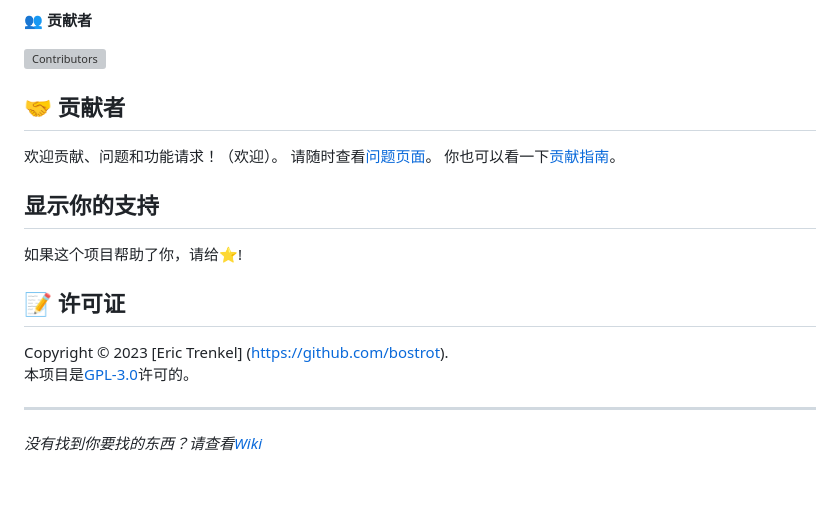
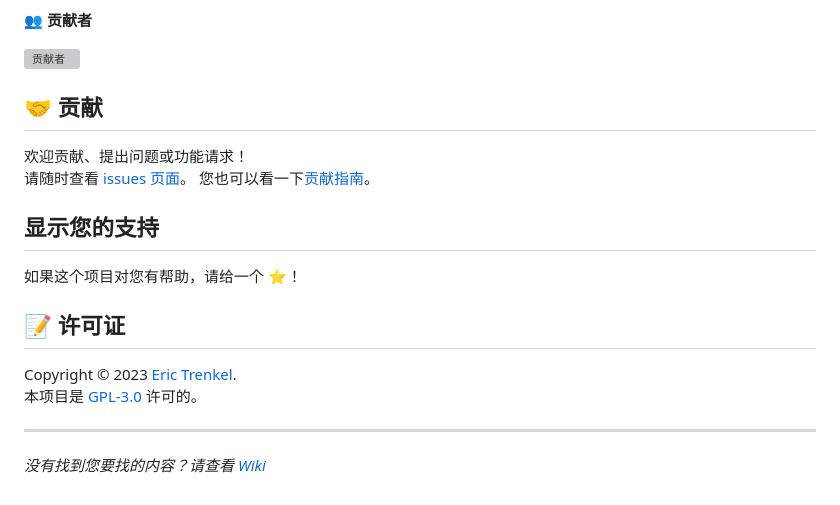
Before and after one commit to bostrot/wsl2-distro-manager, a Markdown page: README_zh.md, the part around one of its changes. GitHub-like rendering; grey boxes are pictures that could not be loaded.

```diff
--- a/README_zh.md
+++ b/README_zh.md
@@ -101,23 +96,23 @@ flutter run -d windows # run it
 
 👥 **贡献者**
 
-[![Contributors](https://contrib.rocks/image?repo=bostrot/wsl2-distro-manager)](https://github.com/bostrot/wsl2-distro-manager/graphs/contributors)
+[![贡献者](https://contrib.rocks/image?repo=bostrot/wsl2-distro-manager)](https://github.com/bostrot/wsl2-distro-manager/graphs/contributors)
 
-## 🤝 贡献者
+## 🤝 贡献
 
-欢迎贡献、问题和功能请求！（欢迎）。
-请随时查看[问题页面](https://github.com/bostrot/wsl2-distro-manager/issues)。
-你也可以看一下[贡献指南](https://github.com/bostrot/wsl2-distro-manager/blob/main/CONTRIBUTING.md)。
+欢迎贡献、提出问题或功能请求！\
+请随时查看 [issues 页面](https://github.com/bostrot/wsl2-distro-manager/issues)。
+您也可以看一下[贡献指南](https://github.com/bostrot/wsl2-distro-manager/blob/main/CONTRIBUTING.md)。
 
-## 显示你的支持
+## 显示您的支持
 
-如果这个项目帮助了你，请给⭐️!
+如果这个项目对您有帮助，请给一个 ⭐️！
 
 ## 📝 许可证
 
-Copyright © 2023 [Eric Trenkel] (https://github.com/bostrot).\
-本项目是[GPL-3.0](https://github.com/bostrot/wsl2-distro-manager/blob/main/LICENSE)许可的。
+Copyright © 2023 [Eric Trenkel](https://github.com/bostrot).\
+本项目是 [GPL-3.0](https://github.com/bostrot/wsl2-distro-manager/blob/main/LICENSE) 许可的。
 
 ---
 
-_没有找到你要找的东西？请查看[Wiki](https://github.com/bostrot/wsl2-distro-manager/wiki)_
+_没有找到您要找的内容？请查看 [Wiki](https://github.com/bostrot/wsl2-distro-manager/wiki)_
```
Also changed, not shown: other parts of README_zh.md (+43 -48 lines).
